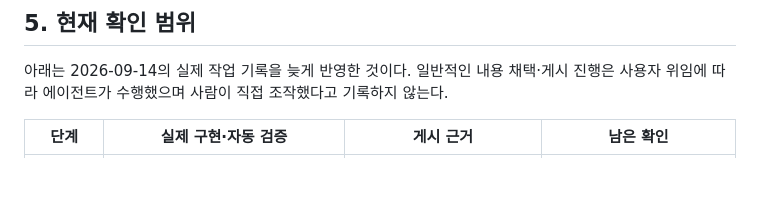
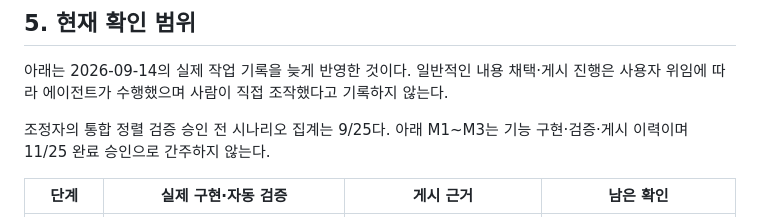
Before and after one commit to hahaysh/space-Invaders-demo01, a Markdown page: IMPLEMENTATION_PLAN.md, the part around the change. Rendered like a GitHub page; blank space fills up the shorter version.

```diff
--- a/IMPLEMENTATION_PLAN.md
+++ b/IMPLEMENTATION_PLAN.md
@@ -48,6 +48,8 @@ AGENTS의 예정 명령은 실제 스크립트와 실행 결과가 확인되면
 
 아래는 2026-09-14의 실제 작업 기록을 늦게 반영한 것이다. 일반적인 내용 채택·게시 진행은 사용자 위임에 따라 에이전트가 수행했으며 사람이 직접 조작했다고 기록하지 않는다.
 
+조정자의 통합 정렬 검증 승인 전 시나리오 집계는 9/25다. 아래 M1~M3는 기능 구현·검증·게시 이력이며 11/25 완료 승인으로 간주하지 않는다.
+
 | 단계 | 실제 구현·자동 검증 | 게시 근거 | 남은 확인 |
 |---|---|---|---|
 | 04-02 M1 | 시작·이동·발사만 구현, 당시 npm test 8/8·E2E 6/6·build pass | 35f39b9, M2 이전 별도 게시 | 사람 직접 조작·OS포커스 unverified |
```
Also changed, not shown: AGENTS.md (+1 -0 lines), TRD.md (+5 -3 lines).
